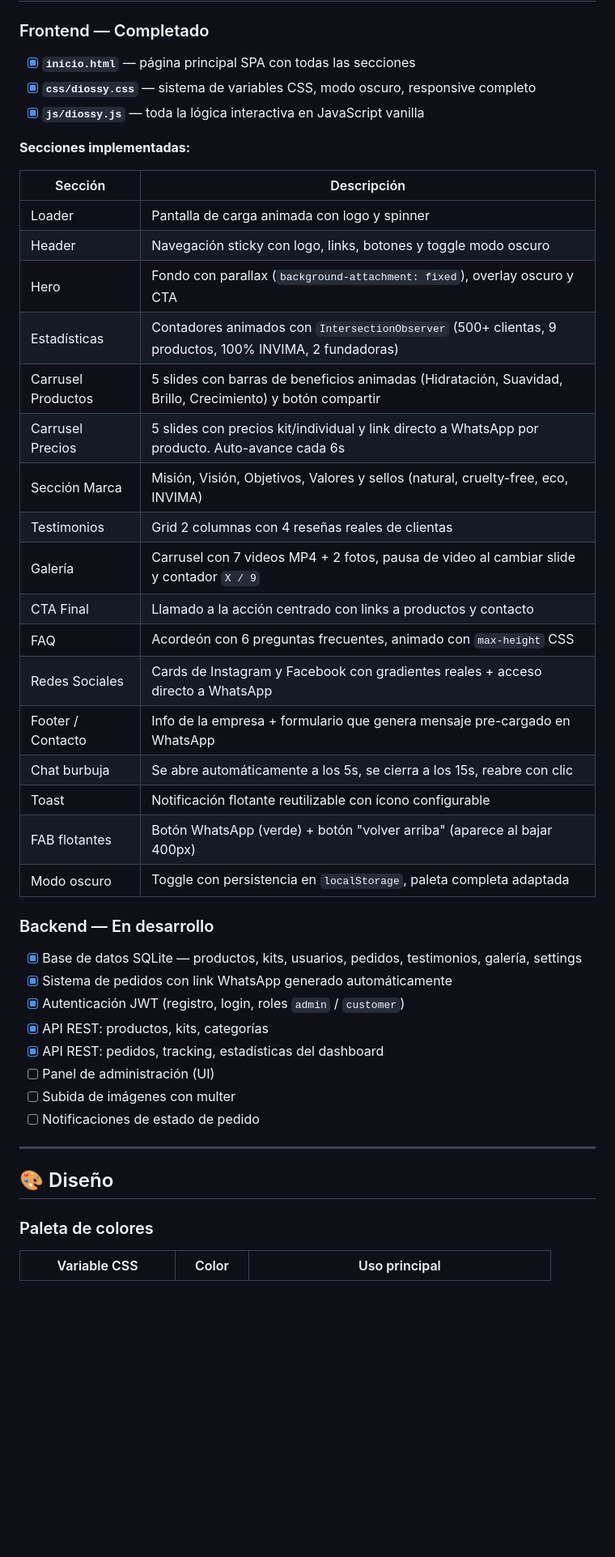
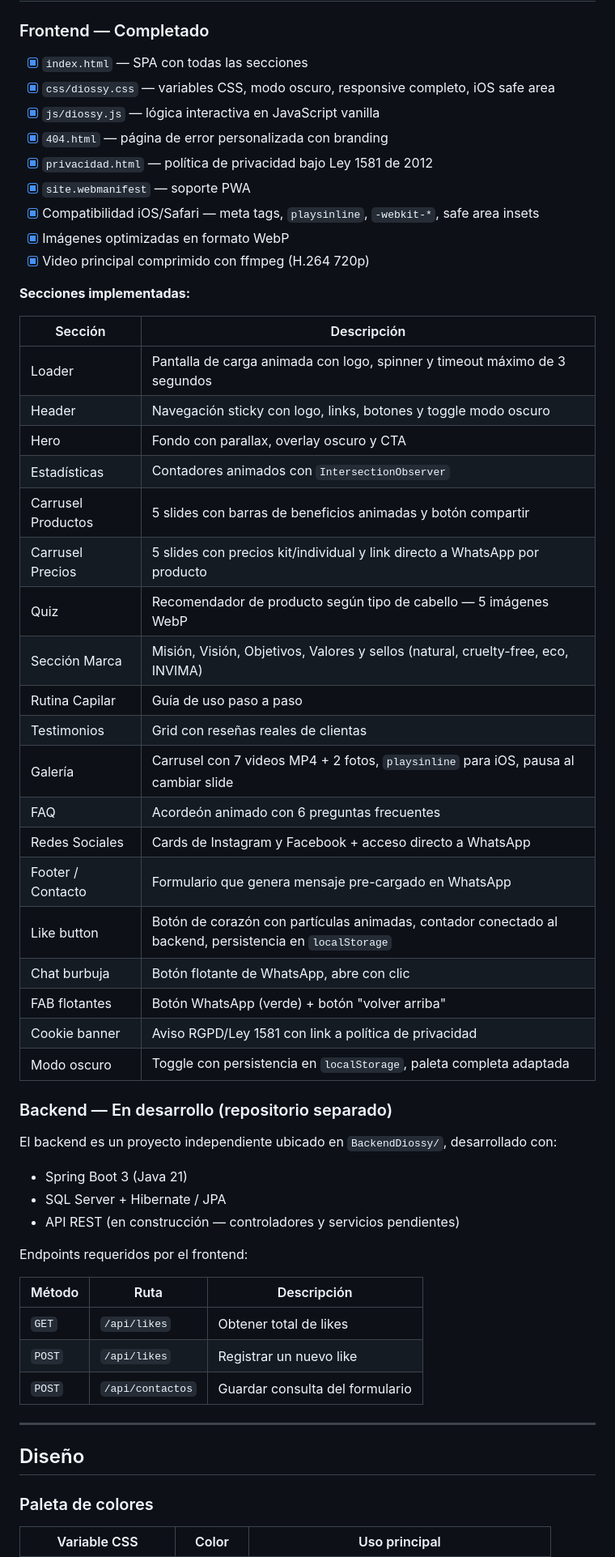
Before and after one commit to wjohan39-jpg/DiossyCapilar, a Markdown page: README.md, the part around one of its changes. Shown at 81% size. GitHub-like rendering; blank space fills up the shorter version.

```diff
--- a/README.md
+++ b/README.md
@@ -88,46 +85,59 @@ diossy-capilar/
 
 ### Frontend — Completado
 
-- [x] **`inicio.html`** — página principal SPA con todas las secciones
-- [x] **`css/diossy.css`** — sistema de variables CSS, modo oscuro, responsive completo
-- [x] **`js/diossy.js`** — toda la lógica interactiva en JavaScript vanilla
+- [x] `index.html` — SPA con todas las secciones
+- [x] `css/diossy.css` — variables CSS, modo oscuro, responsive completo, iOS safe area
+- [x] `js/diossy.js` — lógica interactiva en JavaScript vanilla
+- [x] `404.html` — página de error personalizada con branding
+- [x] `privacidad.html` — política de privacidad bajo Ley 1581 de 2012
+- [x] `site.webmanifest` — soporte PWA
+- [x] Compatibilidad iOS/Safari — meta tags, `playsinline`, `-webkit-*`, safe area insets
+- [x] Imágenes optimizadas en formato WebP
+- [x] Video principal comprimido con ffmpeg (H.264 720p)
 
 **Secciones implementadas:**
 
 | Sección | Descripción |
 |---|---|
-| Loader | Pantalla de carga animada con logo y spinner |
+| Loader | Pantalla de carga animada con logo, spinner y timeout máximo de 3 segundos |
 | Header | Navegación sticky con logo, links, botones y toggle modo oscuro |
-| Hero | Fondo con parallax (`background-attachment: fixed`), overlay oscuro y CTA |
-| Estadísticas | Contadores animados con `IntersectionObserver` (500+ clientas, 9 productos, 100% INVIMA, 2 fundadoras) |
-| Carrusel Productos | 5 slides con barras de beneficios animadas (Hidratación, Suavidad, Brillo, Crecimiento) y botón compartir |
-| Carrusel Precios | 5 slides con precios kit/individual y link directo a WhatsApp por producto. Auto-avance cada 6s |
+| Hero | Fondo con parallax, overlay oscuro y CTA |
+| Estadísticas | Contadores animados con `IntersectionObserver` |
+| Carrusel Productos | 5 slides con barras de beneficios animadas y botón compartir |
+| Carrusel Precios | 5 slides con precios kit/individual y link directo a WhatsApp por producto |
+| Quiz | Recomendador de producto según tipo de cabello — 5 imágenes WebP |
 | Sección Marca | Misión, Visión, Objetivos, Valores y sellos (natural, cruelty-free, eco, INVIMA) |
-| Testimonios | Grid 2 columnas con 4 reseñas reales de clientas |
-| Galería | Carrusel con 7 videos MP4 + 2 fotos, pausa de video al cambiar slide y contador `X / 9` |
-| CTA Final | Llamado a la acción centrado con links a productos y contacto |
-| FAQ | Acordeón con 6 preguntas frecuentes, animado con `max-height` CSS |
-| Redes Sociales | Cards de Instagram y Facebook con gradientes reales + acceso directo a WhatsApp |
-| Footer / Contacto | Info de la empresa + formulario que genera mensaje pre-cargado en WhatsApp |
-| Chat burbuja | Se abre automáticamente a los 5s, se cierra a los 15s, reabre con clic |
-| Toast | Notificación flotante reutilizable con ícono configurable |
-| FAB flotantes | Botón WhatsApp (verde) + botón "volver arriba" (aparece al bajar 400px) |
+| Rutina Capilar | Guía de uso paso a paso |
+| Testimonios | Grid con reseñas reales de clientas |
+| Galería | Carrusel con 7 videos MP4 + 2 fotos, `playsinline` para iOS, pausa al cambiar slide |
+| FAQ | Acordeón animado con 6 preguntas frecuentes |
+| Redes Sociales | Cards de Instagram y Facebook + acceso directo a WhatsApp |
+| Footer / Contacto | Formulario que genera mensaje pre-cargado en WhatsApp |
+| Like button | Botón de corazón con partículas animadas, contador conectado al backend, persistencia en `localStorage` |
+| Chat burbuja | Botón flotante de WhatsApp, abre con clic |
+| FAB flotantes | Botón WhatsApp (verde) + botón "volver arriba" |
+| Cookie banner | Aviso RGPD/Ley 1581 con link a política de privacidad |
 | Modo oscuro | Toggle con persistencia en `localStorage`, paleta completa adaptada |
 
-### Backend — En desarrollo
+### Backend — En desarrollo (repositorio separado)
 
-- [x] Base de datos SQLite — productos, kits, usuarios, pedidos, testimonios, galería, settings
-- [x] Sistema de pedidos con link WhatsApp generado automáticamente
-- [x] Autenticación JWT (registro, login, roles `admin` / `customer`)
-- [x] API REST: productos, kits, categorías
-- [x] API REST: pedidos, tracking, estadísticas del dashboard
-- [ ] Panel de administración (UI)
-- [ ] Subida de imágenes con multer
-- [ ] Notificaciones de estado de pedido
+El backend es un proyecto independiente ubicado en `BackendDiossy/`, desarrollado con:
+
+- Spring Boot 3 (Java 21)
+- SQL Server + Hibernate / JPA
+- API REST (en construcción — controladores y servicios pendientes)
+
+Endpoints requeridos por el frontend:
+
+| Método | Ruta | Descripción |
+|---|---|---|
+| `GET` | `/api/likes` | Obtener total de likes |
+| `POST` | `/api/likes` | Registrar un nuevo like |
+| `POST` | `/api/contactos` | Guardar consulta del formulario |
 
 ---
 
-## 🎨 Diseño
+## Diseño
 
 ### Paleta de colores
 
```
Also changed, not shown: other parts of README.md (+84 -154 lines).
